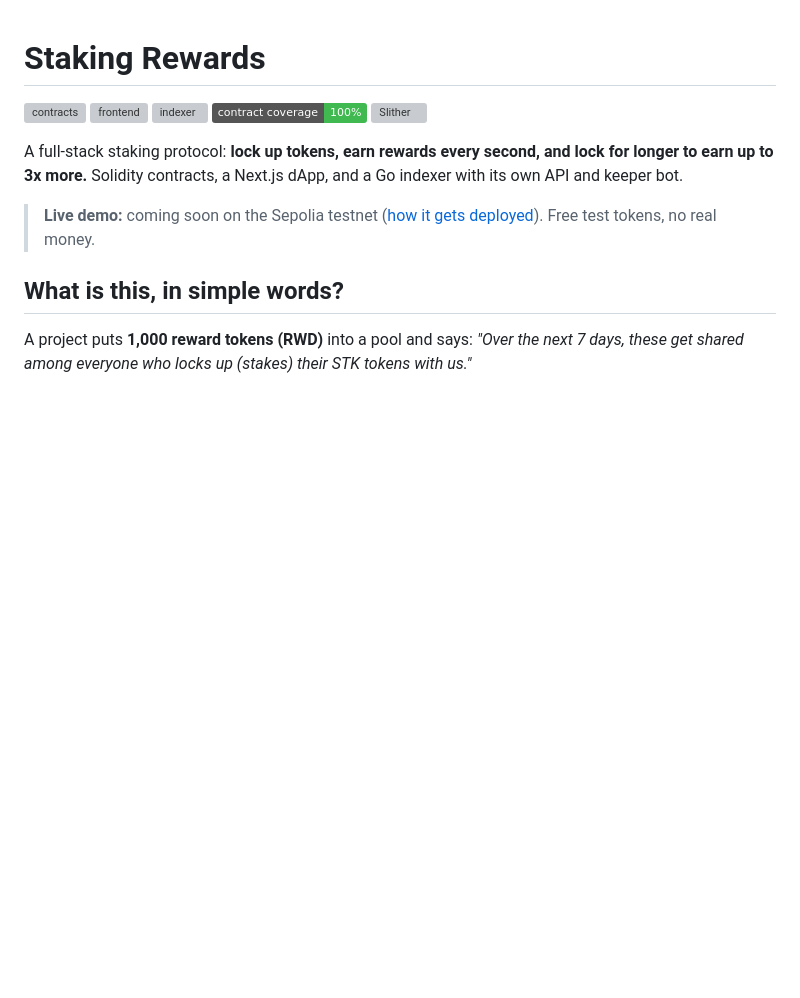
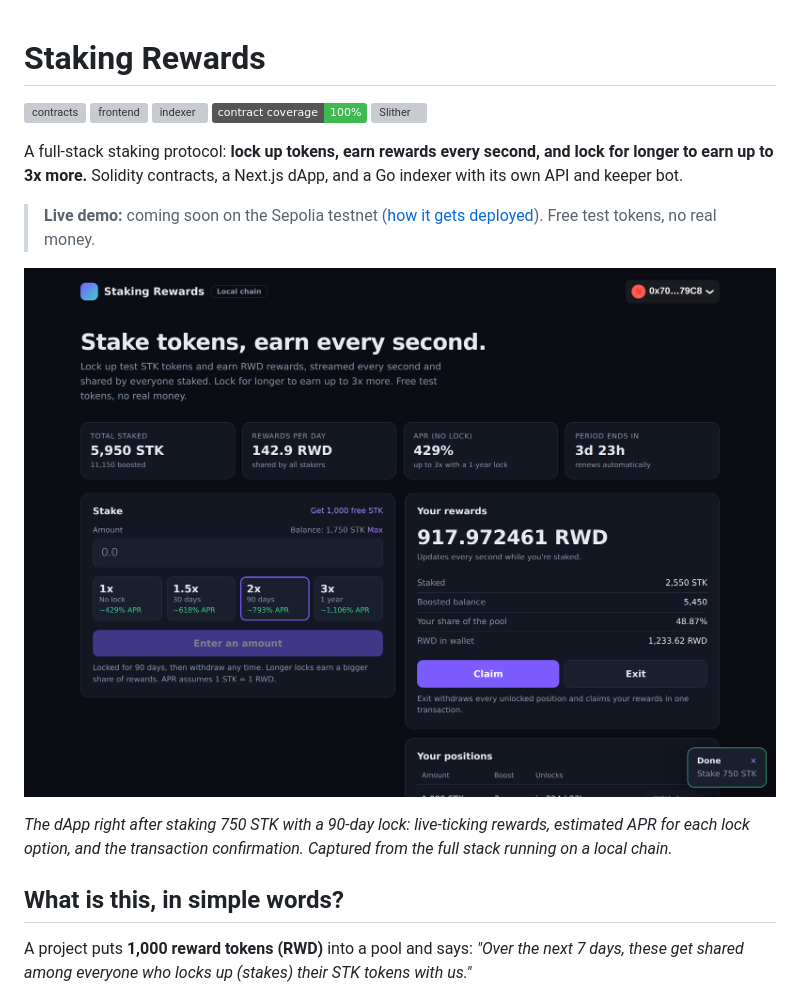
Before and after one commit to rajdama/staking-rewards, a Markdown page: README.md, the part around the change. GitHub-like rendering; pictures changed too: docs/images/dashboard.png (added); badges without logos; blank space fills up the shorter version; grey boxes are pictures that could not be loaded.

Commit message:
Add dashboard screenshot to README
Co-Authored-By: Claude Opus 5.5 <noreply@anthropic.com>
Claude-Session: https://claude.ai/code/session_019Wdn6mWCsNvzjyvFdRv6pH

```diff
--- a/README.md
+++ b/README.md
@@ -11,6 +11,11 @@ up to 3x more.** Solidity contracts, a Next.js dApp, and a Go indexer with its o
 
 > **Live demo:** coming soon on the Sepolia testnet ([how it gets deployed](#deploying-it-yourself)).
 > Free test tokens, no real money.
+
+![Staking Rewards dashboard right after staking 750 STK with a 90-day 2x lock](docs/images/dashboard.png)
+
+*The dApp right after staking 750 STK with a 90-day lock: live-ticking rewards, estimated APR for each
+lock option, and the transaction confirmation. Captured from the full stack running on a local chain.*
 
 ## What is this, in simple words?
 
```
